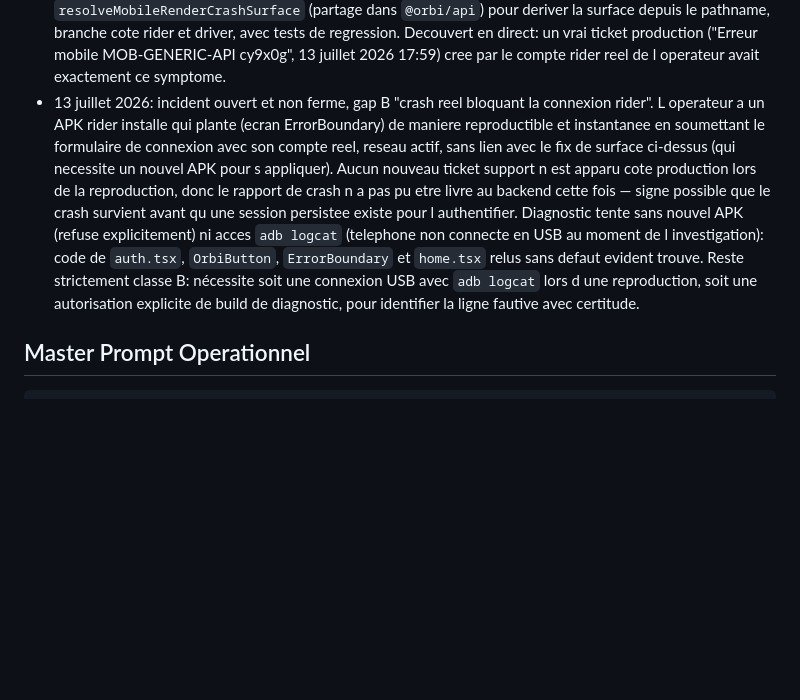
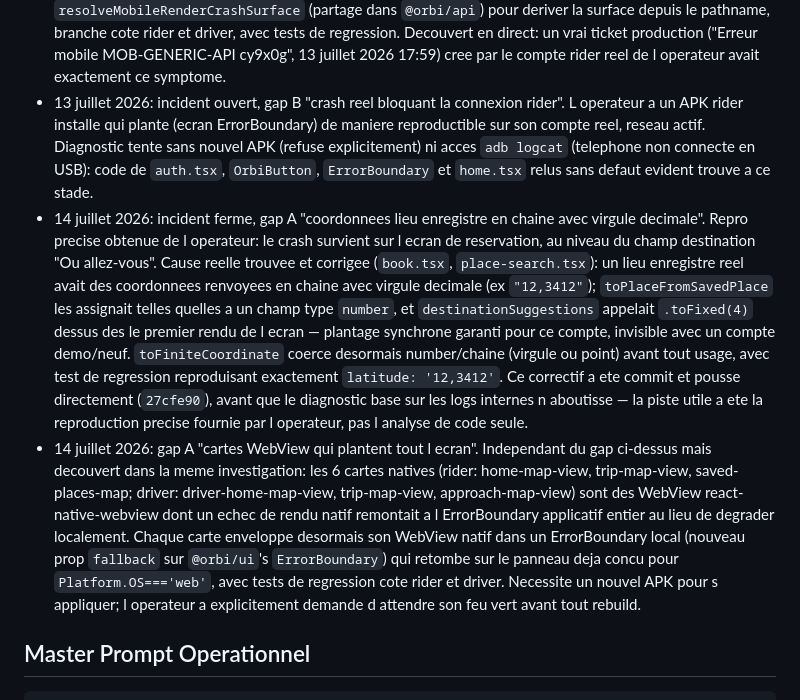
Before and after one commit to Gbangou/orbi, a Markdown page: docs/orbi-master-prompt-plan.md, the part around the change. GitHub-like rendering; blank space fills up the shorter version.

Commit message:
docs: close the rider crash journal entry with the confirmed root cause
Co-Authored-By: Claude Sonnet 5 <noreply@anthropic.com>

```diff
--- a/docs/orbi-master-prompt-plan.md
+++ b/docs/orbi-master-prompt-plan.md
@@ -457,21 +457,38 @@ Objectif: rendre le produit exploitable comme un service de transport reel.
   et driver, avec tests de regression. Decouvert en direct: un vrai ticket
   production ("Erreur mobile MOB-GENERIC-API cy9x0g", 13 juillet 2026 17:59)
   cree par le compte rider reel de l operateur avait exactement ce symptome.
-- 13 juillet 2026: incident ouvert et non ferme, gap B "crash reel bloquant
-  la connexion rider". L operateur a un APK rider installe qui plante (ecran
-  ErrorBoundary) de maniere reproductible et instantanee en soumettant le
-  formulaire de connexion avec son compte reel, reseau actif, sans lien avec
-  le fix de surface ci-dessus (qui necessite un nouvel APK pour s appliquer).
-  Aucun nouveau ticket support n est apparu cote production lors de la
-  reproduction, donc le rapport de crash n a pas pu etre livre au backend
-  cette fois — signe possible que le crash survient avant qu une session
-  persistee existe pour l authentifier. Diagnostic tente sans nouvel APK
-  (refuse explicitement) ni acces `adb logcat` (telephone non connecte en
-  USB au moment de l investigation): code de `auth.tsx`, `OrbiButton`,
-  `ErrorBoundary` et `home.tsx` relus sans defaut evident trouve. Reste
-  strictement classe B: nécessite soit une connexion USB avec `adb logcat`
-  lors d une reproduction, soit une autorisation explicite de build de
-  diagnostic, pour identifier la ligne fautive avec certitude.
+- 13 juillet 2026: incident ouvert, gap B "crash reel bloquant la connexion
+  rider". L operateur a un APK rider installe qui plante (ecran ErrorBoundary)
+  de maniere reproductible sur son compte reel, reseau actif. Diagnostic
+  tente sans nouvel APK (refuse explicitement) ni acces `adb logcat`
+  (telephone non connecte en USB): code de `auth.tsx`, `OrbiButton`,
+  `ErrorBoundary` et `home.tsx` relus sans defaut evident trouve a ce stade.
+- 14 juillet 2026: incident ferme, gap A "coordonnees lieu enregistre en
+  chaine avec virgule decimale". Repro precise obtenue de l operateur: le
+  crash survient sur l ecran de reservation, au niveau du champ destination
+  "Ou allez-vous". Cause reelle trouvee et corrigee (`book.tsx`,
+  `place-search.tsx`): un lieu enregistre reel avait des coordonnees renvoyees
+  en chaine avec virgule decimale (ex `"12,3412"`); `toPlaceFromSavedPlace`
+  les assignait telles quelles a un champ type `number`, et
+  `destinationSuggestions` appelait `.toFixed(4)` dessus des le premier rendu
+  de l ecran — plantage synchrone garanti pour ce compte, invisible avec un
+  compte demo/neuf. `toFiniteCoordinate` coerce desormais number/chaine
+  (virgule ou point) avant tout usage, avec test de regression reproduisant
+  exactement `latitude: '12,3412'`. Ce correctif a ete commit et pousse
+  directement (`27cfe90`), avant que le diagnostic base sur les logs internes
+  n aboutisse — la piste utile a ete la reproduction precise fournie par
+  l operateur, pas l analyse de code seule.
+- 14 juillet 2026: gap A "cartes WebView qui plantent tout l ecran". Independant
+  du gap ci-dessus mais decouvert dans la meme investigation: les 6 cartes
+  natives (rider: home-map-view, trip-map-view, saved-places-map; driver:
+  driver-home-map-view, trip-map-view, approach-map-view) sont des WebView
+  react-native-webview dont un echec de rendu natif remontait a l ErrorBoundary
+  applicatif entier au lieu de degrader localement. Chaque carte enveloppe
+  desormais son WebView natif dans un ErrorBoundary local (nouveau prop
+  `fallback` sur `@orbi/ui`'s `ErrorBoundary`) qui retombe sur le panneau deja
+  concu pour `Platform.OS==='web'`, avec tests de regression cote rider et
+  driver. Necessite un nouvel APK pour s appliquer; l operateur a explicitement
+  demande d attendre son feu vert avant tout rebuild.
 
 ## Master Prompt Operationnel
 
```
